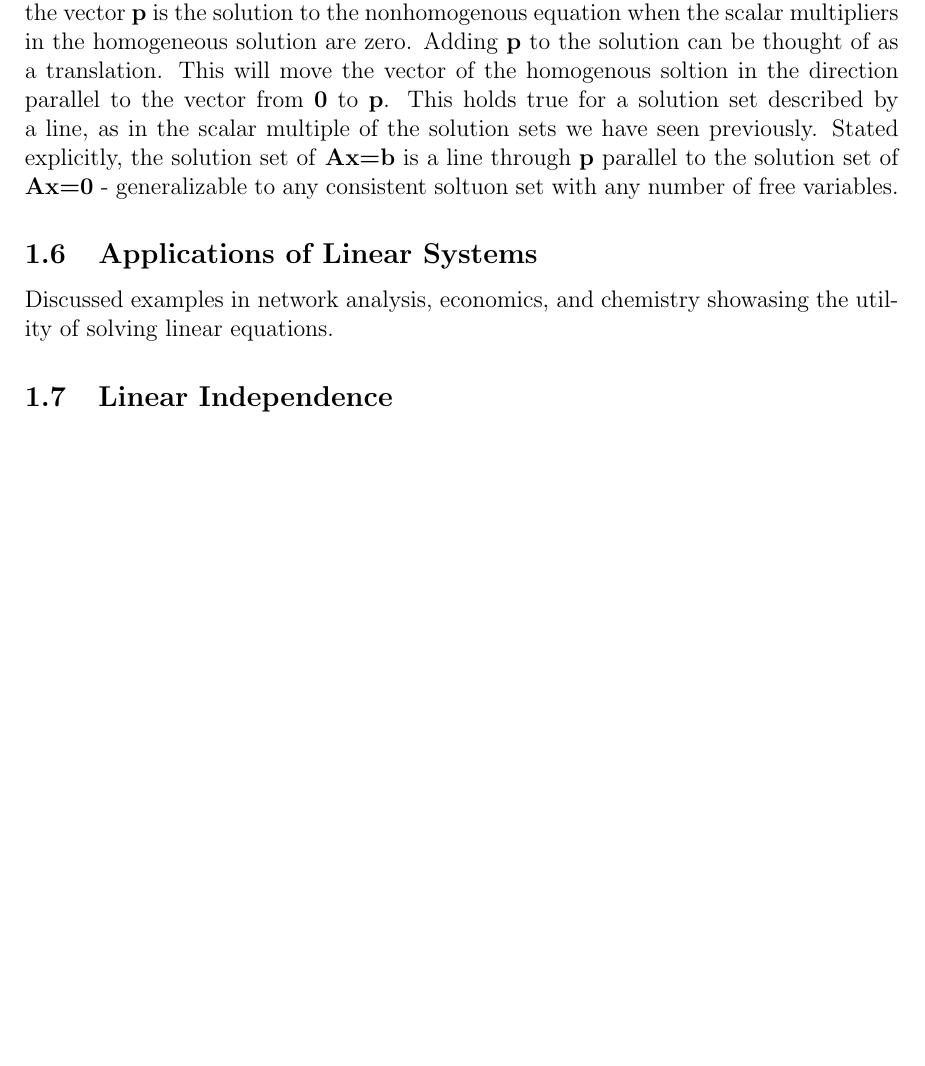
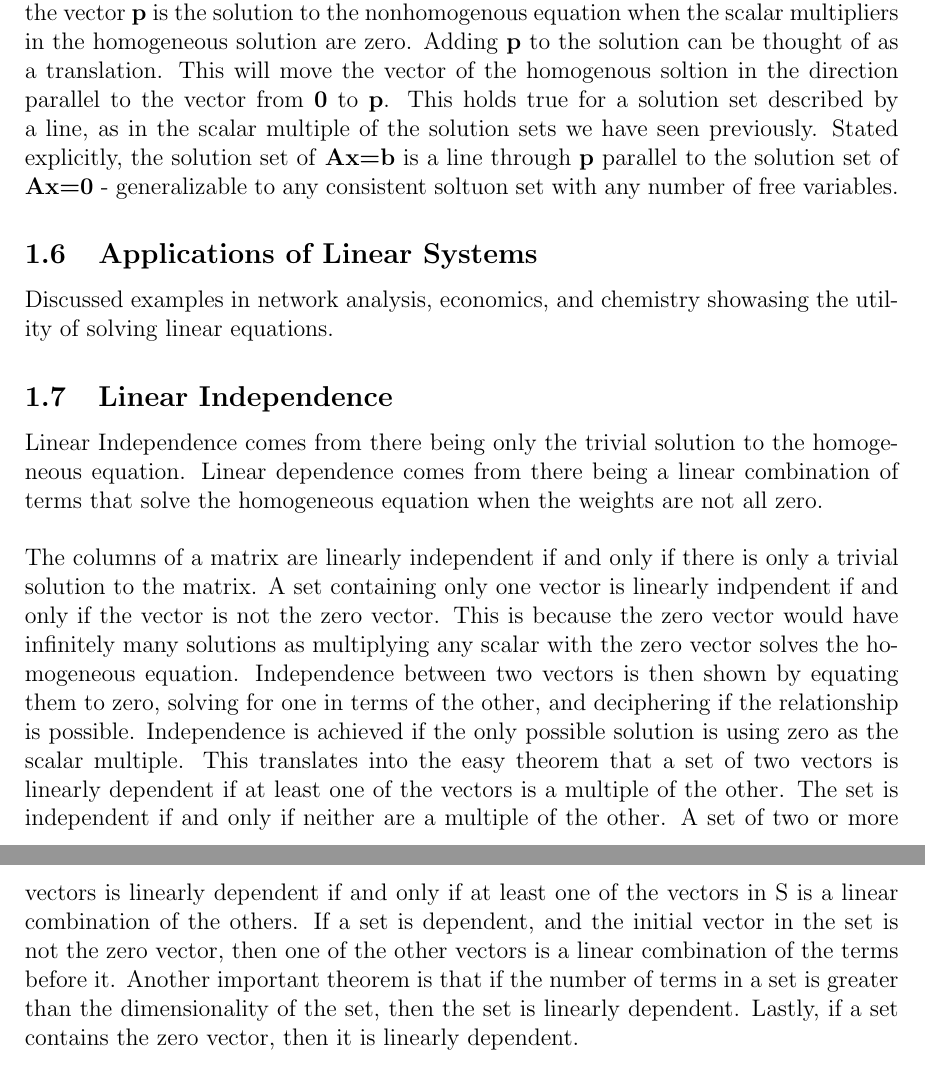
Before and after one commit to samuel-cowin/ECE269, a LaTeX document (ch1.tex): part of page 5 of 5 before the commit and two parts of pages 5 and 6 of 6 after it, the two joined at a grey line, cut so that both start at the same text, the shorter picture padded with empty space. Compiled offline with pdfLaTeX.

Commit message:
Finished 1.7

```diff
--- a/ch1.tex
+++ b/ch1.tex
@@ -227,6 +227,17 @@ generalizable to any consistent soltuon set with any number of free variables.
 \subsection{Applications of Linear Systems}
 Discussed examples in network analysis, economics, and chemistry showasing the utility of solving linear equations.
 \subsection{Linear Independence}
-
+Linear Independence comes from there being only the trivial solution to the homogeneous equation. Linear dependence comes from there being a linear combination of terms that %
+solve the homogeneous equation when the weights are not all zero.
+\newline
+\newline
+The columns of a matrix are linearly independent if and only if there is only a trivial solution to the matrix. A set containing only one vector is linearly indpendent if %
+and only if the vector is not the zero vector. This is because the zero vector would have infinitely many solutions as multiplying any scalar with the zero vector solves the %
+homogeneous equation. Independence between two vectors is then shown by equating them to zero, solving for one in terms of the other, and deciphering if the relationship %
+is possible. Independence is achieved if the only possible solution is using zero as the scalar multiple. This translates into the easy theorem that a set of two vectors is %
+linearly dependent if at least one of the vectors is a multiple of the other. The set is independent if and only if neither are a multiple of the other. A set of two or more %
+vectors is linearly dependent if and only if at least one of the vectors in S is a linear combination of the others. If a set is dependent, and the initial vector in the set %
+is not the zero vector, then one of the other vectors is a linear combination of the terms before it. Another important theorem is that if the number of terms in a set is %
+greater than the dimensionality of the set, then the set is linearly dependent. Lastly, if a set contains the zero vector, then it is linearly dependent.
 
 \end{document}
```
Also changed, not shown: ch1.pdf, 3 other files.
